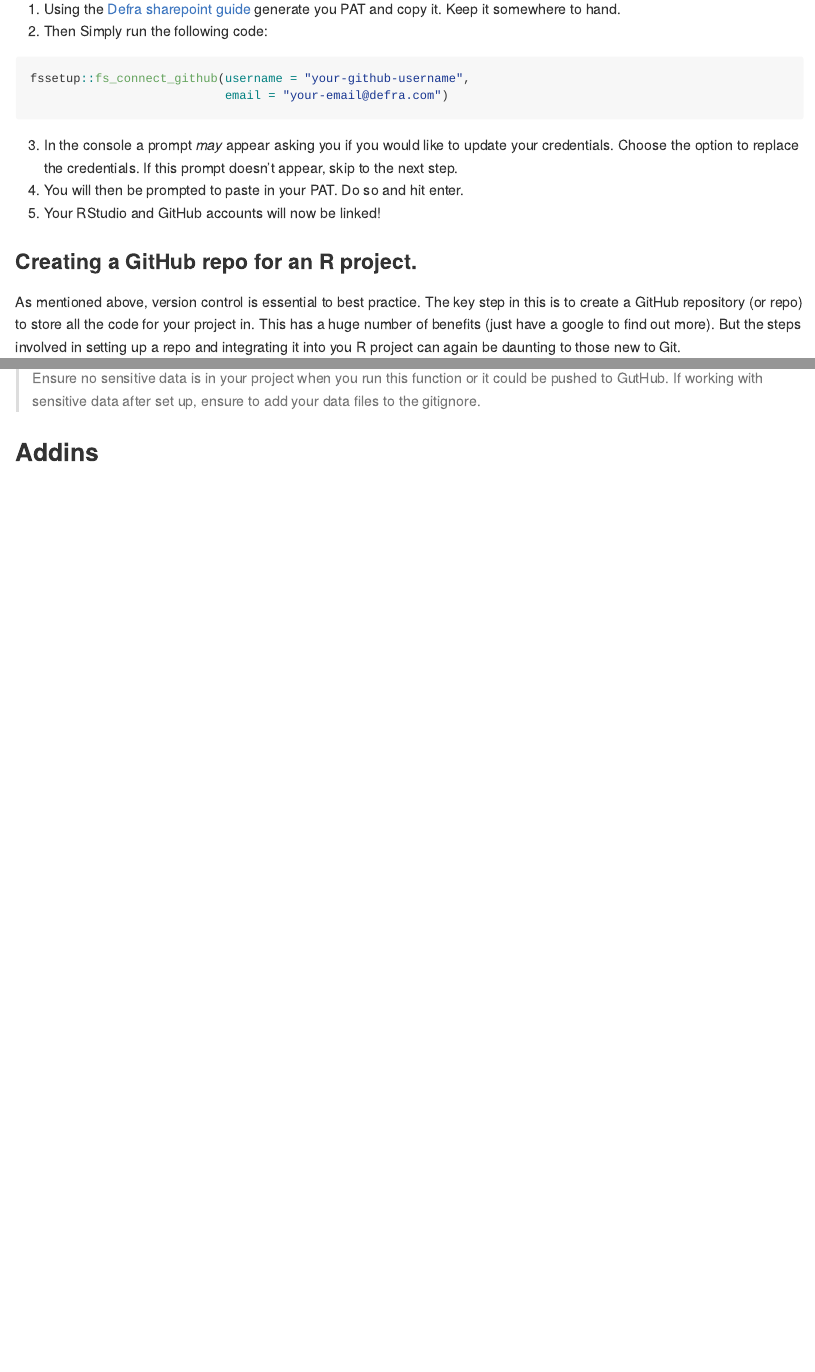
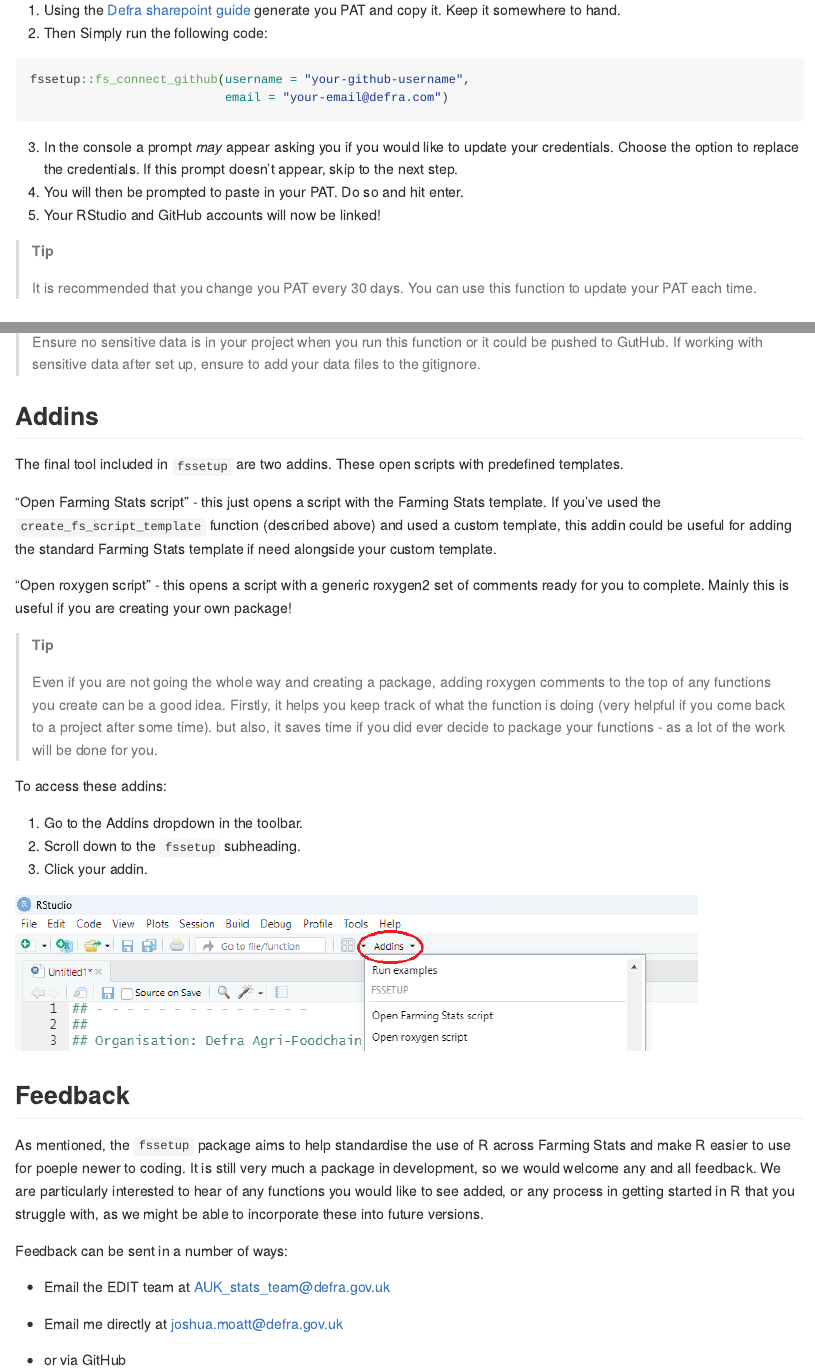
Before and after one commit to Defra-Data-Science-Centre-of-Excellence/fssetup, a Quarto document (README.qmd): the page in a window 1100 px wide, from 5480 px down before the commit and from 5500 px down after it, so that both start at the same text, and a second part further down, joined at a grey line. The pictures show the output file README.md that the author committed with the source, drawn offline in the style of GitHub.

Commit message:
finishing readme and minor tweaks

````diff
--- a/README.qmd
+++ b/README.qmd
@@ -157,13 +157,17 @@ fssetup::fs_connect_github(username = "your-github-username",
 4.  You will then be prompted to paste in your PAT. Do so and hit enter.
 5.  Your RStudio and GitHub accounts will now be linked!
 
+::: callout-tip
+It is recommended that you change you PAT every 30 days. You can use this function to update your PAT each time.
+:::
+
 ### Creating a GitHub repo for an R project.
 
 As mentioned above, version control is essential to best practice. The key step in this is to create a GitHub repository (or repo) to store all the code for your project in. This has a huge number of benefits (just have a google to find out more). But the steps involved in setting up a repo and integrating it into you R project can again be daunting to those new to Git.
 
 Again, `fssetup` has simplified the process. Simply do the following.
 
-1.   Open the project you want to connect to git.
+1.  Open the project you want to connect to git.
 2.  Run the following code:
 
 ``` r
@@ -200,4 +204,32 @@ Ensure no sensitive data is in your project when you run this function or it cou
 
 ## Addins
 
-##
+The final tool included in `fssetup` are two addins. These open scripts with predefined templates.
+
+"Open Farming Stats script" - this just opens a script with the Farming Stats template. If you've used the `create_fs_script_template` function (described above) and used a custom template, this addin could be useful for adding the standard Farming Stats template if need alongside your custom template.
+
+"Open roxygen script" - this opens a script with a generic roxygen2 set of comments ready for you to complete. Mainly this is useful if you are creating your own package!
+
+::: callout-tip
+Even if you are not going the whole way and creating a package, adding roxygen comments to the top of any functions you create can be a good idea. Firstly, it helps you keep track of what the function is doing (very helpful if you come back to a project after some time). but also, it saves time if you did ever decide to package your functions - as a lot of the work will be done for you.
+:::
+
+To access these addins:
+
+1.  Go to the Addins dropdown in the toolbar.
+2.  Scroll down to the `fssetup` subheading.
+3.  Click your addin.
+
+![](readme%20images/addins.png)
+
+## Feedback
+
+As mentioned, the `fssetup` package aims to help standardise the use of R across Farming Stats and make R easier to use for poeple newer to coding. It is still very much a package in development, so we would welcome any and all feedback. We are particularly interested to hear of any functions you would like to see added, or any process in getting started in R that you struggle with, as we might be able to incorporate these into future versions.
+
+Feedback can be sent in a number of ways:
+
+-   Email the EDIT team at [AUK_stats_team\@defra.gov.uk](mailto:AUK_stats_team@defra.gov.uk){.email}
+
+-   Email me directly at [joshua.moatt\@defra.gov.uk](mailto:joshua.moatt@defra.gov.uk){.email}
+
+-   or via GitHub
````
Also changed, not shown: FSsetup_0.0.1.pdf (deleted), README.md, fssetup_0.1.0.pdf (added), readme images/addins.png (added), README.qmd (8 more changed lines), 1 other file.
